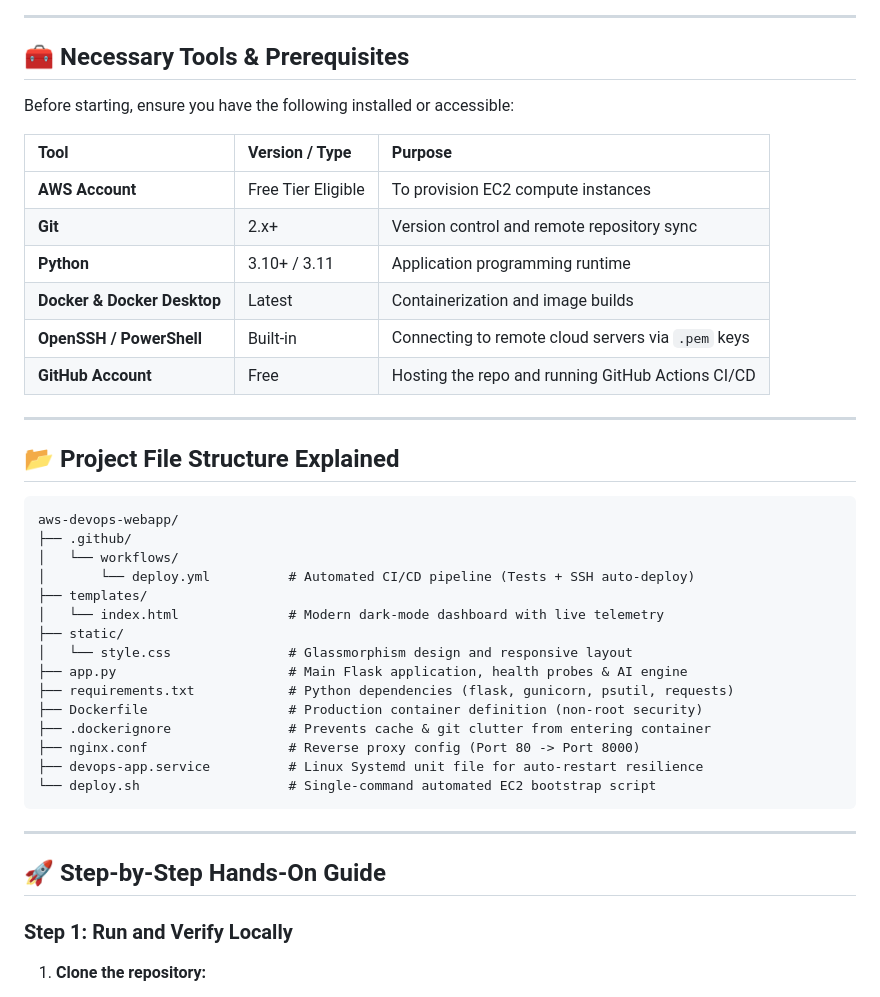
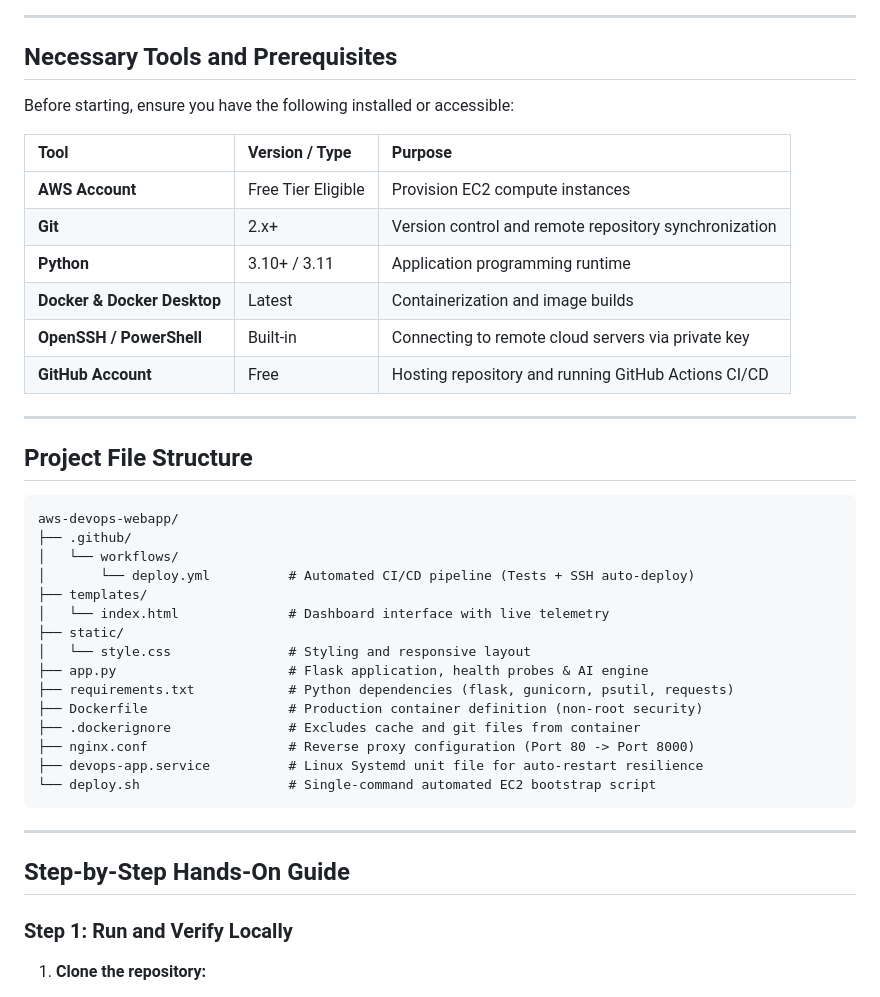
Before and after one commit to Rishith17/AI-Assisted-AWS-Web-App-Deployment, a Markdown page: README.md, the part around one of its changes. Rendered like a GitHub page.

Commit message:
Remove emojis from README and simplify architecture diagram

````diff
--- a/README.md
+++ b/README.md
@@ -30,22 +30,22 @@ flowchart TD
 
 ---
 
-## 🧰 Necessary Tools & Prerequisites
+## Necessary Tools and Prerequisites
 
 Before starting, ensure you have the following installed or accessible:
 
 | Tool | Version / Type | Purpose |
 | :--- | :--- | :--- |
-| **AWS Account** | Free Tier Eligible | To provision EC2 compute instances |
-| **Git** | 2.x+ | Version control and remote repository sync |
+| **AWS Account** | Free Tier Eligible | Provision EC2 compute instances |
+| **Git** | 2.x+ | Version control and remote repository synchronization |
 | **Python** | 3.10+ / 3.11 | Application programming runtime |
 | **Docker & Docker Desktop** | Latest | Containerization and image builds |
-| **OpenSSH / PowerShell** | Built-in | Connecting to remote cloud servers via `.pem` keys |
-| **GitHub Account** | Free | Hosting the repo and running GitHub Actions CI/CD |
+| **OpenSSH / PowerShell** | Built-in | Connecting to remote cloud servers via private key |
+| **GitHub Account** | Free | Hosting repository and running GitHub Actions CI/CD |
 
 ---
 
-## 📂 Project File Structure Explained
+## Project File Structure
 
 ```text
 aws-devops-webapp/
@@ -53,21 +53,21 @@ aws-devops-webapp/
 │   └── workflows/
 │       └── deploy.yml          # Automated CI/CD pipeline (Tests + SSH auto-deploy)
 ├── templates/
-│   └── index.html              # Modern dark-mode dashboard with live telemetry
+│   └── index.html              # Dashboard interface with live telemetry
 ├── static/
-│   └── style.css               # Glassmorphism design and responsive layout
-├── app.py                      # Main Flask application, health probes & AI engine
+│   └── style.css               # Styling and responsive layout
+├── app.py                      # Flask application, health probes & AI engine
 ├── requirements.txt            # Python dependencies (flask, gunicorn, psutil, requests)
 ├── Dockerfile                  # Production container definition (non-root security)
-├── .dockerignore               # Prevents cache & git clutter from entering container
-├── nginx.conf                  # Reverse proxy config (Port 80 -> Port 8000)
+├── .dockerignore               # Excludes cache and git files from container
+├── nginx.conf                  # Reverse proxy configuration (Port 80 -> Port 8000)
 ├── devops-app.service          # Linux Systemd unit file for auto-restart resilience
 └── deploy.sh                   # Single-command automated EC2 bootstrap script
 ```
 
 ---
 
-## 🚀 Step-by-Step Hands-On Guide
+## Step-by-Step Hands-On Guide
 
 ### Step 1: Run and Verify Locally
 
````
Also changed, not shown: other parts of README.md (+21 -21 lines).
